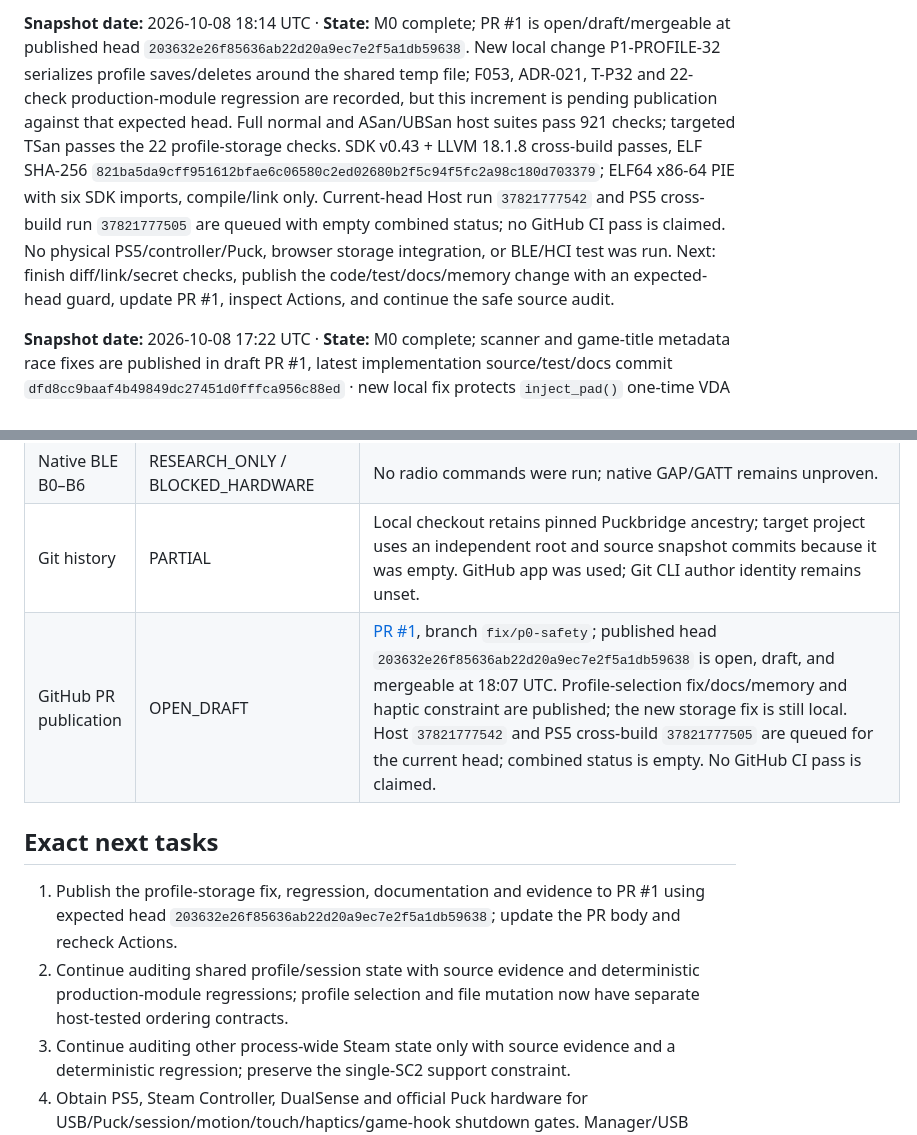
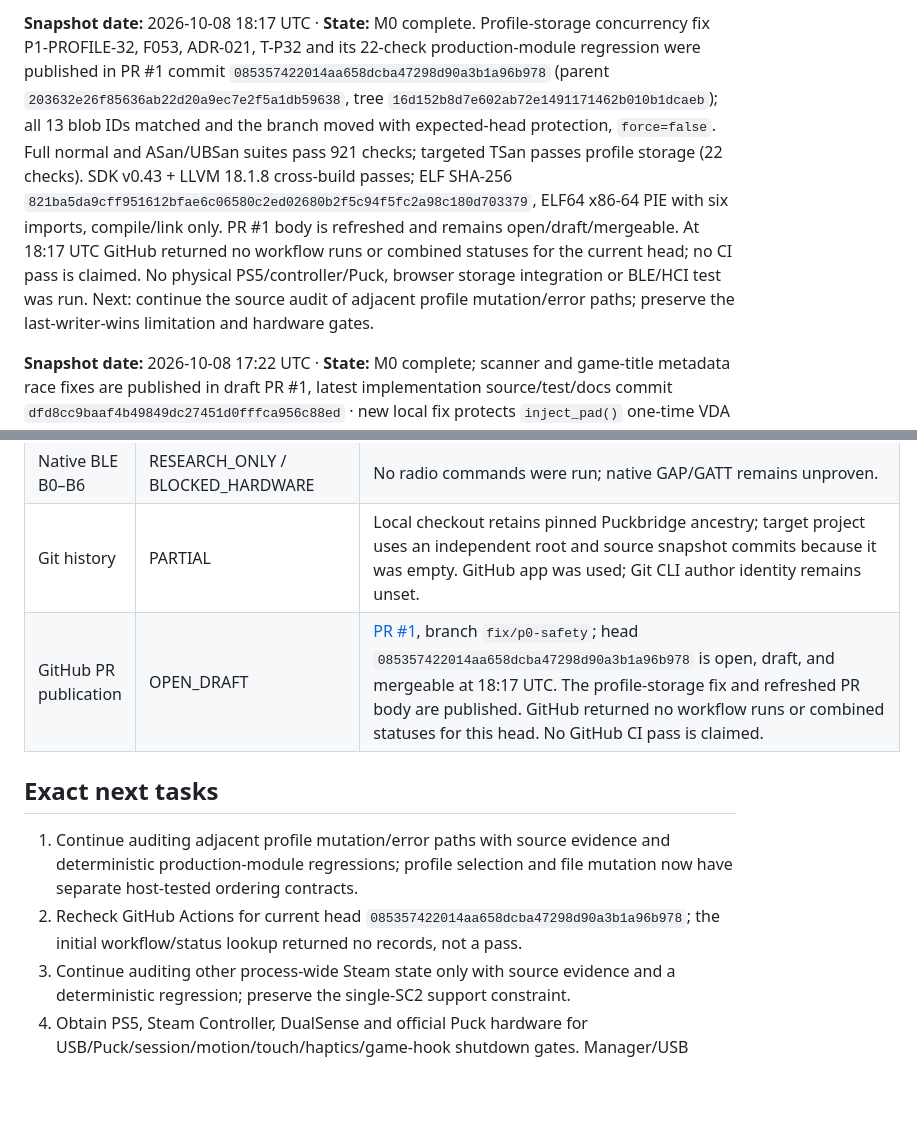
Before and after one commit to MNeroba/SteamController-PS5, a Markdown page: project-memory/PROJECT_MEMORY.md, 2 parts joined by grey strips. GitHub-like rendering; blank space fills up the shorter version.

```diff
--- a/project-memory/PROJECT_MEMORY.md
+++ b/project-memory/PROJECT_MEMORY.md
@@ -1,4 +1,4 @@
-**Snapshot date:** 2026-10-08 18:14 UTC · **State:** M0 complete; PR #1 is open/draft/mergeable at published head `203632e26f85636ab22d20a9ec7e2f5a1db59638`. New local change P1-PROFILE-32 serializes profile saves/deletes around the shared temp file; F053, ADR-021, T-P32 and 22-check production-module regression are recorded, but this increment is pending publication against that expected head. Full normal and ASan/UBSan host suites pass 921 checks; targeted TSan passes the 22 profile-storage checks. SDK v0.43 + LLVM 18.1.8 cross-build passes, ELF SHA-256 `821ba5da9cff951612bfae6c06580c2ed02680b2f5c94f5fc2a98c180d703379`; ELF64 x86-64 PIE with six SDK imports, compile/link only. Current-head Host run `37821777542` and PS5 cross-build run `37821777505` are queued with empty combined status; no GitHub CI pass is claimed. No physical PS5/controller/Puck, browser storage integration, or BLE/HCI test was run. Next: finish diff/link/secret checks, publish the code/test/docs/memory change with an expected-head guard, update PR #1, inspect Actions, and continue the safe source audit.
+**Snapshot date:** 2026-10-08 18:17 UTC · **State:** M0 complete. Profile-storage concurrency fix P1-PROFILE-32, F053, ADR-021, T-P32 and its 22-check production-module regression were published in PR #1 commit `085357422014aa658dcba47298d90a3b1a96b978` (parent `203632e26f85636ab22d20a9ec7e2f5a1db59638`, tree `16d152b8d7e602ab72e1491171462b010b1dcaeb`); all 13 blob IDs matched and the branch moved with expected-head protection, `force=false`. Full normal and ASan/UBSan suites pass 921 checks; targeted TSan passes profile storage (22 checks). SDK v0.43 + LLVM 18.1.8 cross-build passes; ELF SHA-256 `821ba5da9cff951612bfae6c06580c2ed02680b2f5c94f5fc2a98c180d703379`, ELF64 x86-64 PIE with six imports, compile/link only. PR #1 body is refreshed and remains open/draft/mergeable. At 18:17 UTC GitHub returned no workflow runs or combined statuses for the current head; no CI pass is claimed. No physical PS5/controller/Puck, browser storage integration or BLE/HCI test was run. Next: continue the source audit of adjacent profile mutation/error paths; preserve the last-writer-wins limitation and hardware gates.
 
 **Snapshot date:** 2026-10-08 17:22 UTC · **State:** M0 complete; scanner and game-title metadata race fixes are published in draft PR #1, latest implementation source/test/docs commit `dfd8cc9baaf4b49849dc27451d0fffca956c88ed` · new local fix protects `inject_pad()` one-time VDA error logging with synchronized `gc_diag_once_t`, documented by F049/P2-GC-DIAG-29/ADR-017/T-P28; deterministic old-pattern reproducer returned duplicate claims · normal and ASan/UBSan suites pass (873 counted assertions, 340,000 existing stress operations, 200,000 parser inputs); targeted TSan passes game-title and diagnostic tests (80,000 claims) · latest local PS5 SDK v0.43 build passes, ELF SHA-256 `9611bfeedc525e57302bc9b6ea1d9fecaf7d2c7e1a99be302a37655d39b9b785` · diagnostic fix awaits publication; run `37815721373` Host and `37815721394` PS5 cross-build for current PR head were queued at 17:22 UTC with empty combined status · hardware/BLE runtime remains blocked/unverified.
 
@@ -33,12 +33,12 @@ ADR-001 accepts PuckbridgePS5 at `78460113ef7c48502c765a1f83ba34d53c977134` as t
 | Actual PS5 FW 13.60 USB/Puck validation | BLOCKED_HARDWARE | No physical console, Steam Controller, or official Puck available in this session. |
 | Native BLE B0–B6 | RESEARCH_ONLY / BLOCKED_HARDWARE | No radio commands were run; native GAP/GATT remains unproven. |
 | Git history | PARTIAL | Local checkout retains pinned Puckbridge ancestry; target project uses an independent root and source snapshot commits because it was empty. GitHub app was used; Git CLI author identity remains unset. |
-| GitHub PR publication | OPEN_DRAFT | [PR #1](https://github.com/MNeroba/SteamController-PS5/pull/1), branch `fix/p0-safety`; published head `203632e26f85636ab22d20a9ec7e2f5a1db59638` is open, draft, and mergeable at 18:07 UTC. Profile-selection fix/docs/memory and haptic constraint are published; the new storage fix is still local. Host `37821777542` and PS5 cross-build `37821777505` are queued for the current head; combined status is empty. No GitHub CI pass is claimed. |
+| GitHub PR publication | OPEN_DRAFT | [PR #1](https://github.com/MNeroba/SteamController-PS5/pull/1), branch `fix/p0-safety`; head `085357422014aa658dcba47298d90a3b1a96b978` is open, draft, and mergeable at 18:17 UTC. The profile-storage fix and refreshed PR body are published. GitHub returned no workflow runs or combined statuses for this head. No GitHub CI pass is claimed. |
 
 ## Exact next tasks
 
-1. Publish the profile-storage fix, regression, documentation and evidence to PR #1 using expected head `203632e26f85636ab22d20a9ec7e2f5a1db59638`; update the PR body and recheck Actions.
-2. Continue auditing shared profile/session state with source evidence and deterministic production-module regressions; profile selection and file mutation now have separate host-tested ordering contracts.
+1. Continue auditing adjacent profile mutation/error paths with source evidence and deterministic production-module regressions; profile selection and file mutation now have separate host-tested ordering contracts.
+2. Recheck GitHub Actions for current head `085357422014aa658dcba47298d90a3b1a96b978`; the initial workflow/status lookup returned no records, not a pass.
 3. Continue auditing other process-wide Steam state only with source evidence and a deterministic regression; preserve the single-SC2 support constraint.
 4. Obtain PS5, Steam Controller, DualSense and official Puck hardware for USB/Puck/session/motion/touch/haptics/game-hook shutdown gates. Manager/USB runtime, real rumble, profile watcher/portal behavior, game remote-memory operations and physical behavior remain unverified. Keep native BLE evidence-gated and passive.
 
```
Also changed, not shown: project-memory/SESSION_LOG.md (+2 -0 lines), project-memory/TEST_LOG.md (+1 -0 lines).
